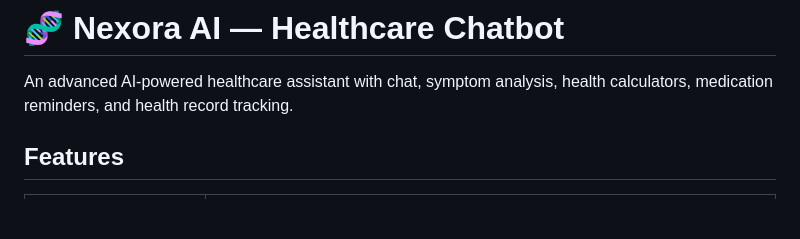
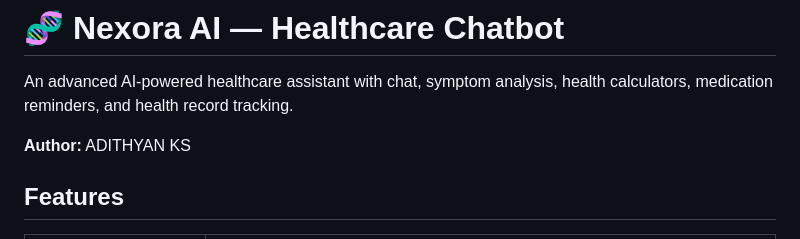
Before and after one commit to adithyanks2005/Nexora-AI, a Markdown page: README.md, the part around the change. Rendered like a GitHub page; blank space fills up the shorter version.

Commit message:
Add author attribution

```diff
--- a/README.md
+++ b/README.md
@@ -1,6 +1,8 @@
 # 🧬 Nexora AI — Healthcare Chatbot
 
 An advanced AI-powered healthcare assistant with chat, symptom analysis, health calculators, medication reminders, and health record tracking.
+
+**Author:** ADITHYAN KS
 
 ## Features
 
```
